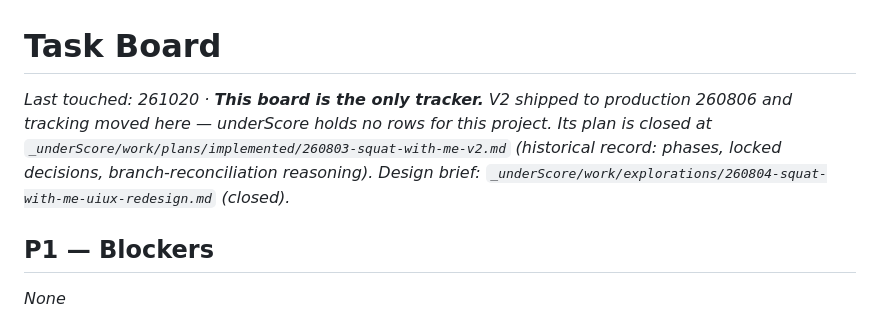
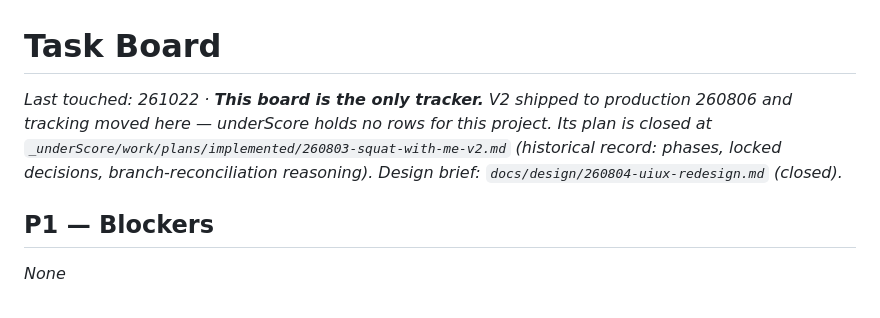
Before and after one commit to ndrsc3/squatWithMe, a Markdown page: docs/TASKS.md, the part around the change. Rendered like a GitHub page.

```diff
--- a/docs/TASKS.md
+++ b/docs/TASKS.md
@@ -1,6 +1,6 @@
 # Task Board
 
-_Last touched: 261020 · **This board is the only tracker.** V2 shipped to production 260806 and tracking moved here — underScore holds no rows for this project. Its plan is closed at `_underScore/work/plans/implemented/260803-squat-with-me-v2.md` (historical record: phases, locked decisions, branch-reconciliation reasoning). Design brief: `_underScore/work/explorations/260804-squat-with-me-uiux-redesign.md` (closed)._
+_Last touched: 261022 · **This board is the only tracker.** V2 shipped to production 260806 and tracking moved here — underScore holds no rows for this project. Its plan is closed at `_underScore/work/plans/implemented/260803-squat-with-me-v2.md` (historical record: phases, locked decisions, branch-reconciliation reasoning). Design brief: `docs/design/260804-uiux-redesign.md` (closed)._
 
 ## P1 — Blockers
 
```
Also changed, not shown: CLAUDE.md (+1 -1 lines), docs/design/260804-uiux-redesign.md (added, +86 -0 lines).
